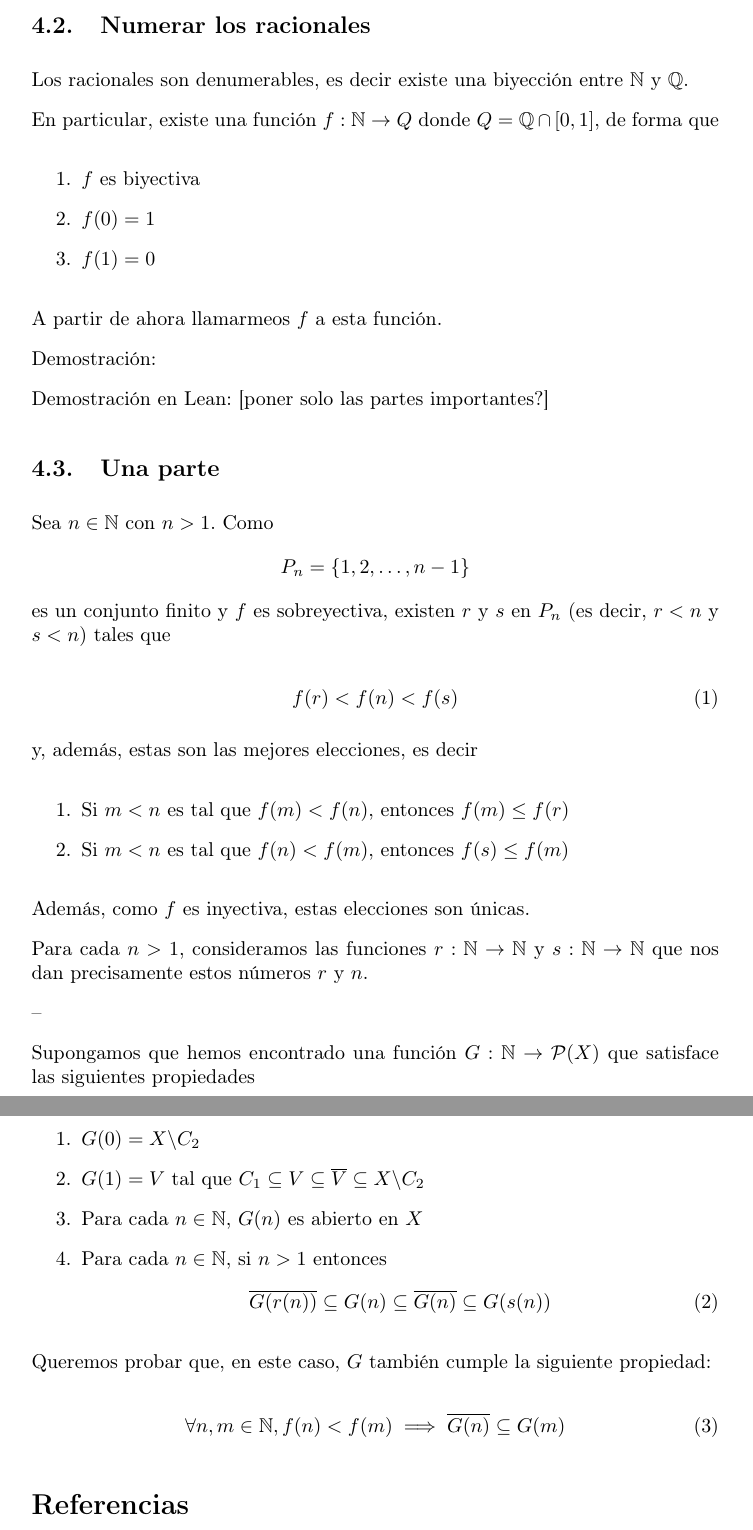
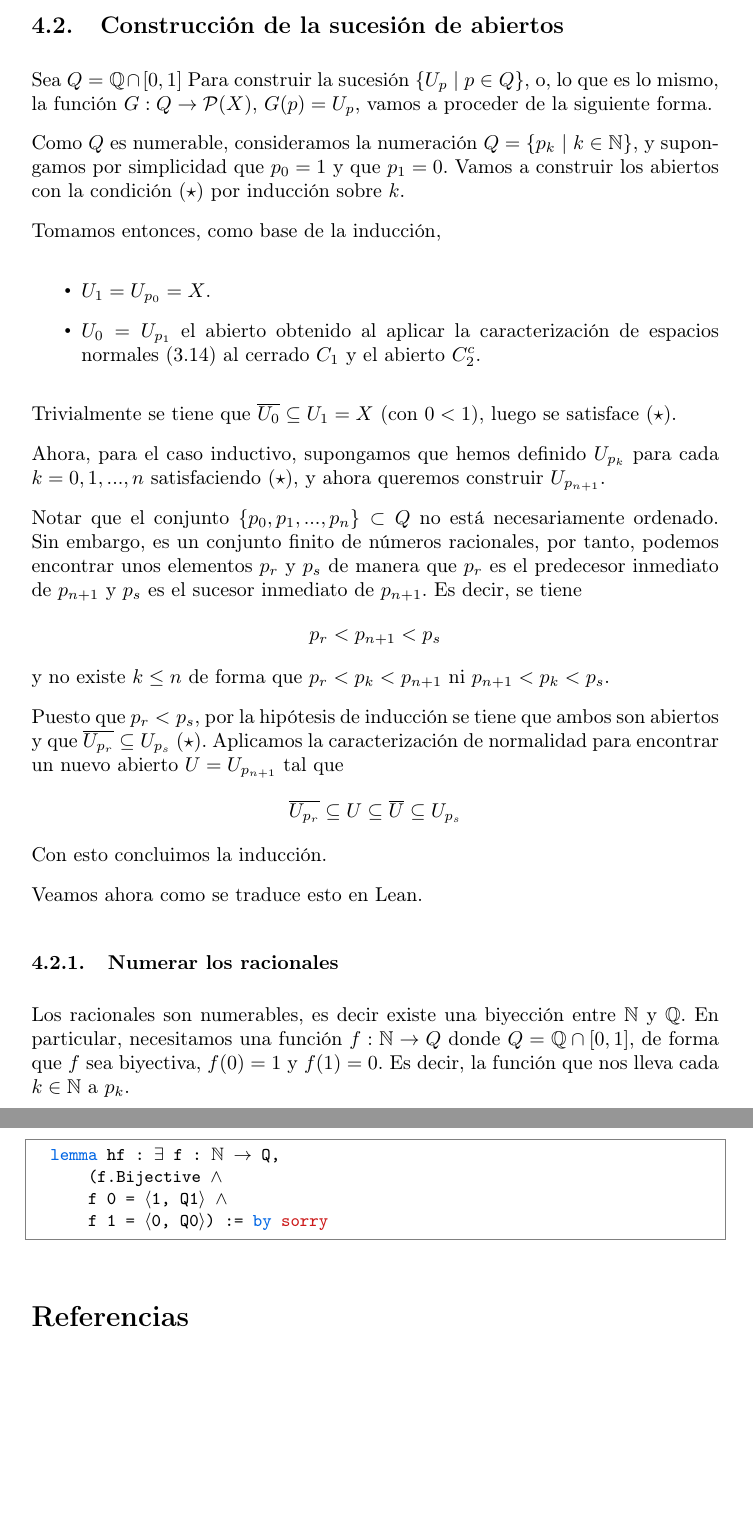
Before and after one commit to pepamontero/tfg-topologia-lean4, a LaTeX document (Memoria/main.tex, which reads Memoria/urysohn.tex): two parts of pages 58 and 59 of 60 before the commit and two parts of pages 58 and 59 of 59 after it, joined at a grey line, cut at the place of the change, the shorter picture padded with empty space. Compiled offline with pdfLaTeX.

Commit message:
inicio urysohn, limpieza

```diff
--- a/Memoria/urysohn.tex
+++ b/Memoria/urysohn.tex
@@ -112,62 +112,50 @@ Sin embargo, una vez construidas estas funciones, este último paso es relativam
 
 Como se puede apreciar en las primeras iteraciones de la construcción de cada $U_q$, esta sucesión se construye por inducción. Para poder hacer inducción sobre los racionales, nos basamos en que son numerables, y, en particular, en que $\mathbb{Q}\cap[0, 1]$ lo es. Vamos a encontrar una función $f : \mathbb{N} \to \mathbb{Q} \cap [0, 1]$ biyectiva (invertible), de manera que $f(0) = 1$ y $f(1) = 0$. Esto nos servirá para construir cada $U_q$.
 
-Después, para demostrar que efectivamente se cumple la condición \ref{eq:star}, necesitaremos utilizar inducción sobre dos variables. Para ello, vamos a demostrar que el orden lexicográfico de $(\mathbb{N} \times \mathbb{N})$, definido por $(n, m) < (n', m') \iff n<n' \lor (n=n' \land m<m')$, es una relación bien fundada, y por tanto admite inducción sobre pares de naturales.
+Después, para demostrar que efectivamente se cumple la condición (\ref{eq:star}), necesitaremos utilizar inducción sobre dos variables. Para ello, vamos a demostrar que el orden lexicográfico de $(\mathbb{N} \times \mathbb{N})$, definido por $(n, m) < (n', m') \iff n<n' \lor (n=n' \land m<m')$, es una relación bien fundada, y por tanto admite inducción sobre pares de naturales.
 
 \begin{lstlisting}
   Nota: no se como poner que lo más difícil ha sido que no se me han ocurrido estas cosas a la primera jajajaja
 \end{lstlisting}
 
-\subsection{Numerar los racionales}
+\subsection{Construcción de la sucesión de abiertos}
 
-Los racionales son denumerables, es decir existe una biyección entre $\nat$ y $\rat$.
+Sea $Q = \mathbb{Q}\cap[0, 1]$ Para construir la sucesión $\{U_p ~|~ p \in Q\}$, o, lo que es lo mismo, la función $G : Q \to \mathcal{P}(X)$, $G(p) = U_p$, vamos a proceder de la siguiente forma.
 
-En particular, existe una función $f : \nat \to Q$ donde $Q = \rat \cap [0, 1]$, de forma que
+Como $Q$ es numerable, consideramos la numeración $Q = \{p_k ~|~ k \in \mathbb{N}\}$, y supongamos por simplicidad que $p_0 = 1$ y que $p_1 = 0$. Vamos a construir los abiertos con la condición (\ref{eq:star}) por inducción sobre $k$.
 
-\begin{enumerate}
-  \item $f$ es biyectiva
-  \item $f(0) = 1$
-  \item $f(1) = 0$
-\end{enumerate}
+Tomamos entonces, como base de la inducción,
 
-A partir de ahora llamarmeos $f$ a esta función.
+\begin{itemize}
+  \item $U_1 = U_{p_0} = X$.
+  \item $U_0 = U_{p_1}$ el abierto obtenido al aplicar la caracterización de espacios normales (\ref{caracterizacion-normal}) al cerrado $C_1$ y el abierto $C_2^c$.
+\end{itemize}
 
-Demostración:
+Trivialmente se tiene que $\overline{U_0} \subseteq U_1 = X$ (con $0<1$), luego se satisface (\ref{eq:star}).
 
-Demostración en Lean: [poner solo las partes importantes?]
+Ahora, para el caso inductivo, supongamos que hemos definido $U_{p_k}$ para cada $k = 0, 1, ..., n$ satisfaciendo (\ref{eq:star}), y ahora queremos construir $U_{p_{n+1}}$.
 
-\subsection{Una parte}
+Notar que el conjunto $\{p_0, p_1, ..., p_n\} \subset Q$ no está necesariamente ordenado. Sin embargo, es un conjunto finito de números racionales, por tanto, podemos encontrar unos elementos $p_r$ y $p_s$ de manera que $p_r$ es el predecesor inmediato de $p_{n+1}$ y $p_s$ es el sucesor inmediato de $p_{n+1}$. Es decir, se tiene
+$$
+p_r < p_{n+1} < p_s
+$$
+y no existe $k\leq n$ de forma que $p_r < p_k < p_{n+1}$ ni $p_{n+1} < p_k < p_s$.
 
-Sea $n \in \nat$ con $n > 1$. Como $$P_n = \{1, 2, \dots, n-1\}$$ es un conjunto finito y $f$ es sobreyectiva, existen $r$ y $s$ en $P_n$ (es decir, $r < n$ y $s < n$) tales que
+Puesto que $p_r < p_s$, por la hipótesis de inducción se tiene que ambos son abiertos y que $\overline{U_{p_r}} \subseteq U_{p_s}$ (\ref{eq:star}). Aplicamos la caracterización de normalidad para encontrar un nuevo abierto $U = U_{p_{n+1}}$ tal que
+$$
+\overline{U_{p_r}} \subseteq U \subseteq \overline{U} \subseteq U_{p_s}
+$$
+Con esto concluimos la inducción.
 
-\begin{equation} \label{cond_rs}
-  f(r) < f(n) < f(s)
-\end{equation}
+Veamos ahora como se traduce esto en Lean.
 
-y, además, estas son las mejores elecciones, es decir
+\subsubsection{Numerar los racionales}
 
-\begin{enumerate}
-  \item Si $m < n$ es tal que $f(m) < f(n)$, entonces $f(m) \leq f(r)$
-  \item Si $m < n$ es tal que $f(n) < f(m)$, entonces $f(s) \leq f(m)$
-\end{enumerate}
+Los racionales son numerables, es decir existe una biyección entre $\nat$ y $\rat$. En particular, necesitamos una función $f : \nat \to Q$ donde $Q = \rat \cap [0, 1]$, de forma que $f$ sea biyectiva, $f(0) = 1$ y $f(1) = 0$. Es decir, la función que nos lleva cada $k \in \nat$ a $p_k$.
 
-Además, como $f$ es inyectiva, estas elecciones son únicas.
-
-Para cada $n > 1$, consideramos las funciones $r : \nat \to \nat$ y $s : \nat \to \nat$ que nos dan precisamente estos números $r$ y $n$.
-
---
-
-Supongamos que hemos encontrado una función $G : \nat \to \mathcal{P}(X)$ que satisface las siguientes propiedades
-
-\begin{enumerate}
-  \item $G(0) = X \backslash C_2$
-  \item $G(1) = V$ tal que $C_1 \subseteq V \subseteq \overline{V} \subseteq X \backslash C_2$
-  \item Para cada $n \in \nat $, $G(n)$ es abierto en $X$
-  \item Para cada $n \in \nat$, si $n>1$ entonces \begin{equation} \label{cond_Grs} \overline{G(r(n))} \subseteq G(n) \subseteq \overline{G(n)} \subseteq G(s(n)) \end{equation}
-\end{enumerate}
-
-Queremos probar que, en este caso, $G$ también cumple la siguiente propiedad:
-
-\begin{equation} \label{cond_G}
-  \forall n, m \in \nat, f(n) < f(m) \implies \overline{G(n)} \subseteq G(m)
-\end{equation}
+\begin{lstlisting}
+  lemma hf : ∃ f : ℕ → Q,
+      (f.Bijective ∧
+      f 0 = ⟨1, Q1⟩ ∧
+      f 1 = ⟨0, Q0⟩) := by sorry
+\end{lstlisting}
```
